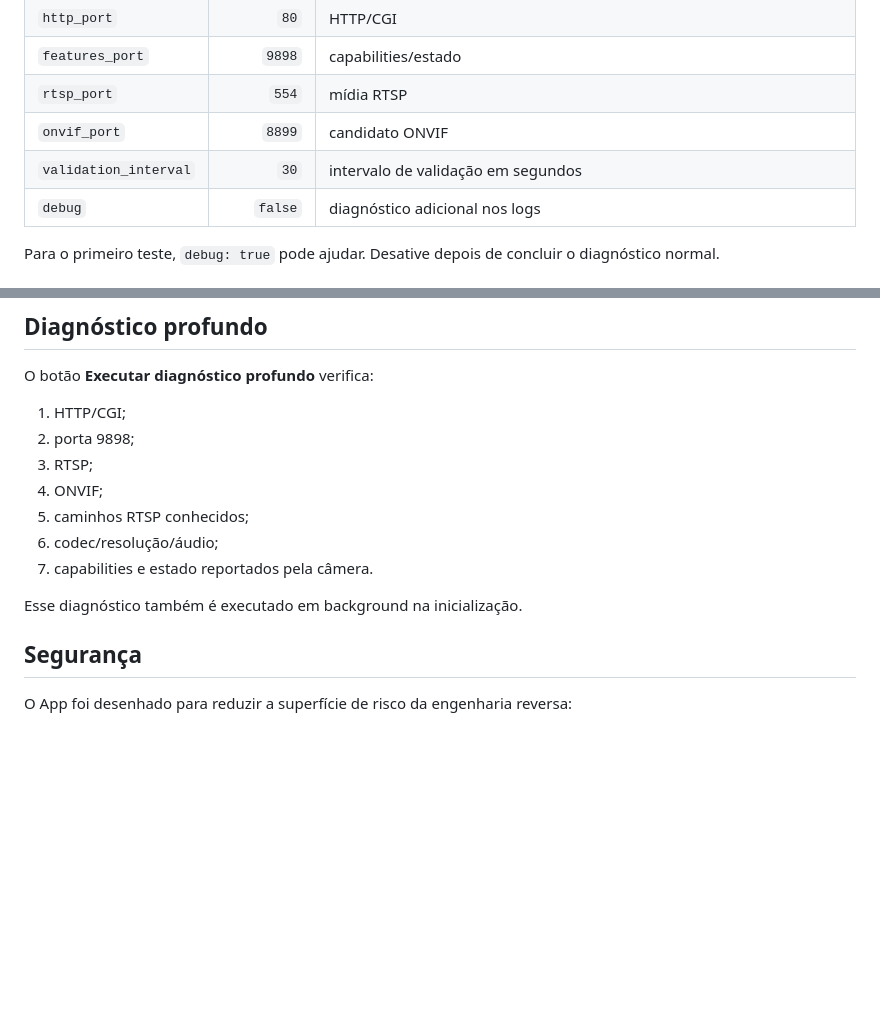
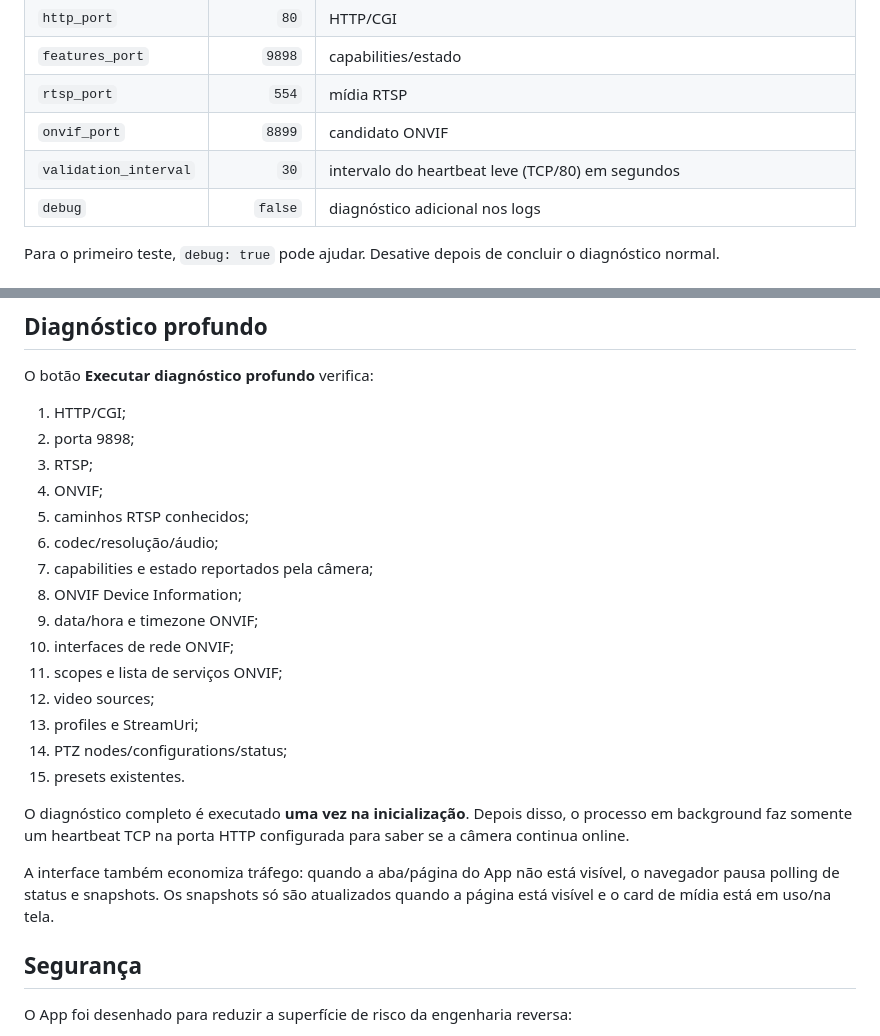
Before and after one commit to lucaslucian/ha-jooan-ptz, a Markdown page: jooan_ptz/DOCS.md, 2 parts joined by grey strips. Rendered like a GitHub page; blank space fills up the shorter version.

Commit message:
Document heartbeat and expanded diagnostics

```diff
--- a/jooan_ptz/DOCS.md
+++ b/jooan_ptz/DOCS.md
@@ -27,7 +27,7 @@ Na aba **Configuração** do App:
 | `features_port` | `9898` | capabilities/estado |
 | `rtsp_port` | `554` | mídia RTSP |
 | `onvif_port` | `8899` | candidato ONVIF |
-| `validation_interval` | `30` | intervalo de validação em segundos |
+| `validation_interval` | `30` | intervalo do heartbeat leve (TCP/80) em segundos |
 | `debug` | `false` | diagnóstico adicional nos logs |
 
 Para o primeiro teste, `debug: true` pode ajudar. Desative depois de concluir o diagnóstico normal.
@@ -121,9 +121,19 @@ O botão **Executar diagnóstico profundo** verifica:
 4. ONVIF;
 5. caminhos RTSP conhecidos;
 6. codec/resolução/áudio;
-7. capabilities e estado reportados pela câmera.
+7. capabilities e estado reportados pela câmera;
+8. ONVIF Device Information;
+9. data/hora e timezone ONVIF;
+10. interfaces de rede ONVIF;
+11. scopes e lista de serviços ONVIF;
+12. video sources;
+13. profiles e StreamUri;
+14. PTZ nodes/configurations/status;
+15. presets existentes.
 
-Esse diagnóstico também é executado em background na inicialização.
+O diagnóstico completo é executado **uma vez na inicialização**. Depois disso, o processo em background faz somente um heartbeat TCP na porta HTTP configurada para saber se a câmera continua online.
+
+A interface também economiza tráfego: quando a aba/página do App não está visível, o navegador pausa polling de status e snapshots. Os snapshots só são atualizados quando a página está visível e o card de mídia está em uso/na tela.
 
 ## Segurança
 
```
